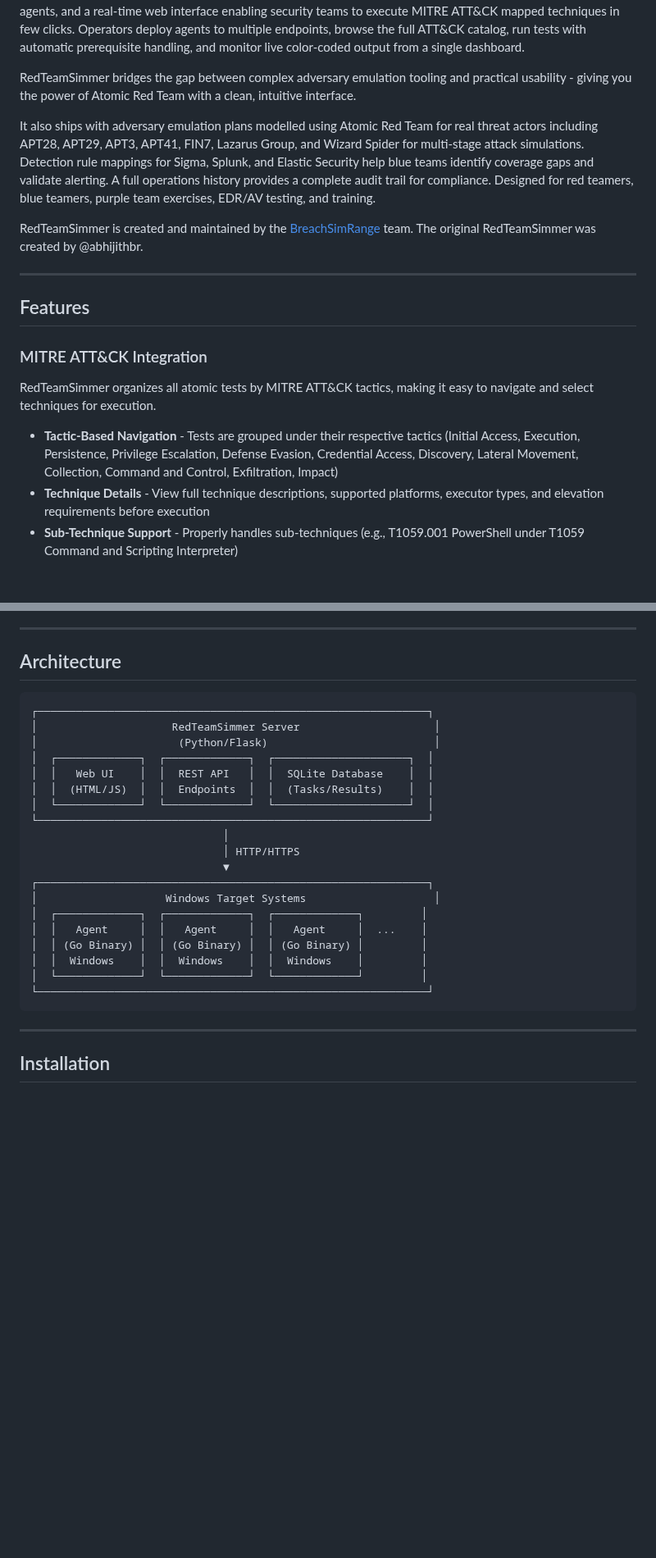
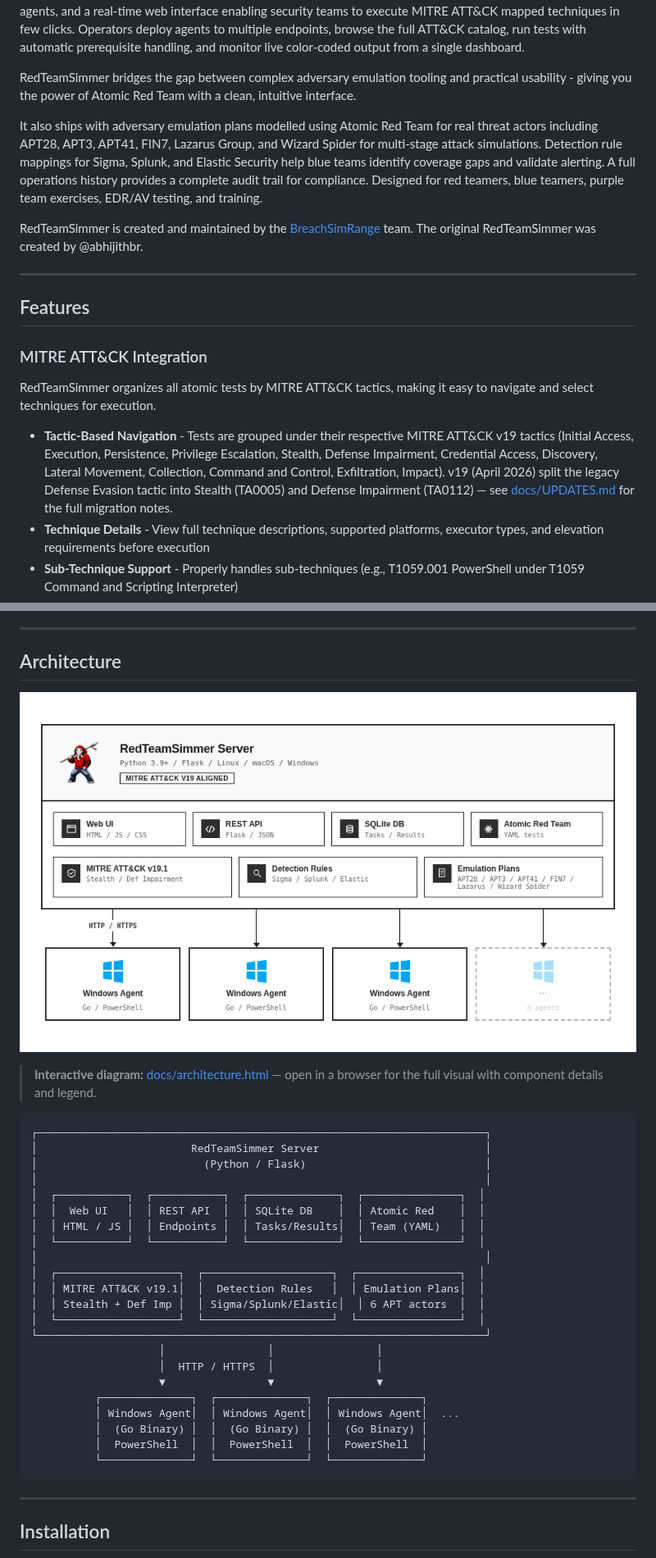
Before and after one commit to BreachSimRange/RedTeamSimmer, a Markdown page: README.md, 2 parts joined by grey strips. Shown at 82% size. GitHub-like rendering; pictures changed too: docs/architecture.png (added); blank space fills up the shorter version.

Commit message:
RedTeamSimmer

````diff
--- a/README.md
+++ b/README.md
@@ -24,7 +24,7 @@ A Web Based Adversary Emulation Platform and Atomic Red Team Test Orchestration.
 
 RedTeamSimmer bridges the gap between complex adversary emulation tooling and practical usability - giving you the power of Atomic Red Team with a clean, intuitive interface.
 
-It also ships with adversary emulation plans modelled using Atomic Red Team for real threat actors including APT28, APT29, APT3, APT41, FIN7, Lazarus Group, and Wizard Spider for multi-stage attack simulations. Detection rule mappings for Sigma, Splunk, and Elastic Security help blue teams identify coverage gaps and validate alerting. A full operations history provides a complete audit trail for compliance. Designed for red teamers, blue teamers, purple team exercises, EDR/AV testing, and training.
+It also ships with adversary emulation plans modelled using Atomic Red Team for real threat actors including APT28, APT3, APT41, FIN7, Lazarus Group, and Wizard Spider for multi-stage attack simulations. Detection rule mappings for Sigma, Splunk, and Elastic Security help blue teams identify coverage gaps and validate alerting. A full operations history provides a complete audit trail for compliance. Designed for red teamers, blue teamers, purple team exercises, EDR/AV testing, and training.
 
 RedTeamSimmer is created and maintained by the [BreachSimRange](https://breachsimrange.io) team. The original RedTeamSimmer was created by @abhijithbr.
 
@@ -36,7 +36,7 @@ RedTeamSimmer is created and maintained by the [BreachSimRange](https://breachsi
 
 RedTeamSimmer organizes all atomic tests by MITRE ATT&CK tactics, making it easy to navigate and select techniques for execution.
 
-- **Tactic-Based Navigation** - Tests are grouped under their respective tactics (Initial Access, Execution, Persistence, Privilege Escalation, Defense Evasion, Credential Access, Discovery, Lateral Movement, Collection, Command and Control, Exfiltration, Impact)
+- **Tactic-Based Navigation** - Tests are grouped under their respective MITRE ATT&CK v19 tactics (Initial Access, Execution, Persistence, Privilege Escalation, Stealth, Defense Impairment, Credential Access, Discovery, Lateral Movement, Collection, Command and Control, Exfiltration, Impact). v19 (April 2026) split the legacy Defense Evasion tactic into Stealth (TA0005) and Defense Impairment (TA0112) — see [docs/UPDATES.md](docs/UPDATES.md) for the full migration notes.
 - **Technique Details** - View full technique descriptions, supported platforms, executor types, and elevation requirements before execution
 - **Sub-Technique Support** - Properly handles sub-techniques (e.g., T1059.001 PowerShell under T1059 Command and Scripting Interpreter)
 - **ATT&CK Links** - Direct links to MITRE ATT&CK documentation for each technique
@@ -118,26 +117,33 @@ The agent list shows every registered agent with status indicators alongside hos
 
 ## Architecture
 
+![Architecture](docs/architecture.png)
+
+> **Interactive diagram:** [docs/architecture.html](docs/architecture.html) — open in a browser for the full visual with component details and legend.
+
 ```
-┌─────────────────────────────────────────────────────────────┐
-│                     RedTeamSimmer Server                     │
-│                      (Python/Flask)                          │
-│  ┌─────────────┐  ┌─────────────┐  ┌─────────────────────┐  │
-│  │   Web UI    │  │  REST API   │  │  SQLite Database    │  │
-│  │  (HTML/JS)  │  │  Endpoints  │  │  (Tasks/Results)    │  │
-│  └─────────────┘  └─────────────┘  └─────────────────────┘  │
-└─────────────────────────────────────────────────────────────┘
-                              │
-                              │ HTTP/HTTPS
-                              ▼
-┌─────────────────────────────────────────────────────────────┐
-│                    Windows Target Systems                    │
-│  ┌─────────────┐  ┌─────────────┐  ┌─────────────┐         │
-│  │   Agent     │  │   Agent     │  │   Agent     │  ...    │
-│  │ (Go Binary) │  │ (Go Binary) │  │ (Go Binary) │         │
-│  │  Windows    │  │  Windows    │  │  Windows    │         │
-│  └─────────────┘  └─────────────┘  └─────────────┘         │
-└─────────────────────────────────────────────────────────────┘
+┌──────────────────────────────────────────────────────────────────────┐
+│                        RedTeamSimmer Server                          │
+│                          (Python / Flask)                            │
+│                                                                      │
+│  ┌───────────┐  ┌───────────┐  ┌──────────────┐  ┌───────────────┐  │
+│  │  Web UI   │  │ REST API  │  │ SQLite DB    │  │ Atomic Red    │  │
+│  │ HTML / JS │  │ Endpoints │  │ Tasks/Results│  │ Team (YAML)   │  │
+│  └───────────┘  └───────────┘  └──────────────┘  └───────────────┘  │
+│                                                                      │
+│  ┌───────────────────┐  ┌────────────────────┐  ┌────────────────┐  │
+│  │ MITRE ATT&CK v19.1│  │  Detection Rules   │  │ Emulation Plans│  │
+│  │ Stealth + Def Imp │  │ Sigma/Splunk/Elastic│  │ 6 APT actors  │  │
+│  └───────────────────┘  └────────────────────┘  └────────────────┘  │
+└──────────────────────────────────────────────────────────────────────┘
+                    │                │                │
+                    │  HTTP / HTTPS  │                │
+                    ▼                ▼                ▼
+          ┌──────────────┐  ┌──────────────┐  ┌──────────────┐
+          │ Windows Agent│  │ Windows Agent│  │ Windows Agent│  ...
+          │  (Go Binary) │  │  (Go Binary) │  │  (Go Binary) │
+          │  PowerShell  │  │  PowerShell  │  │  PowerShell  │
+          └──────────────┘  └──────────────┘  └──────────────┘
 ```
 
 ---
````
Also changed, not shown: other parts of README.md (+19 -1 lines), docs/UPDATES.md (added, +202 -0 lines), server/emulation_plans/APT_EMULATION_PLANS_SUMMARY.md (+60 -32 lines), docs/images/architecture.png (added), 15 other files.
